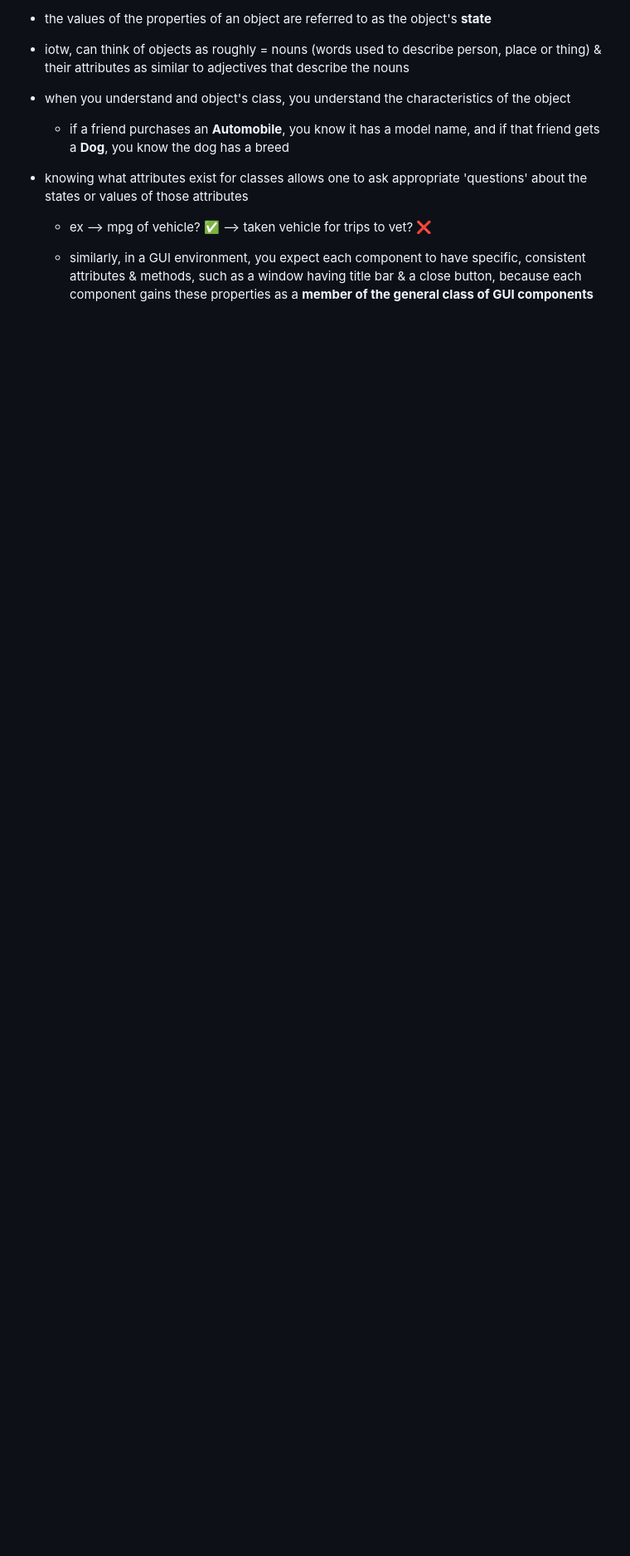
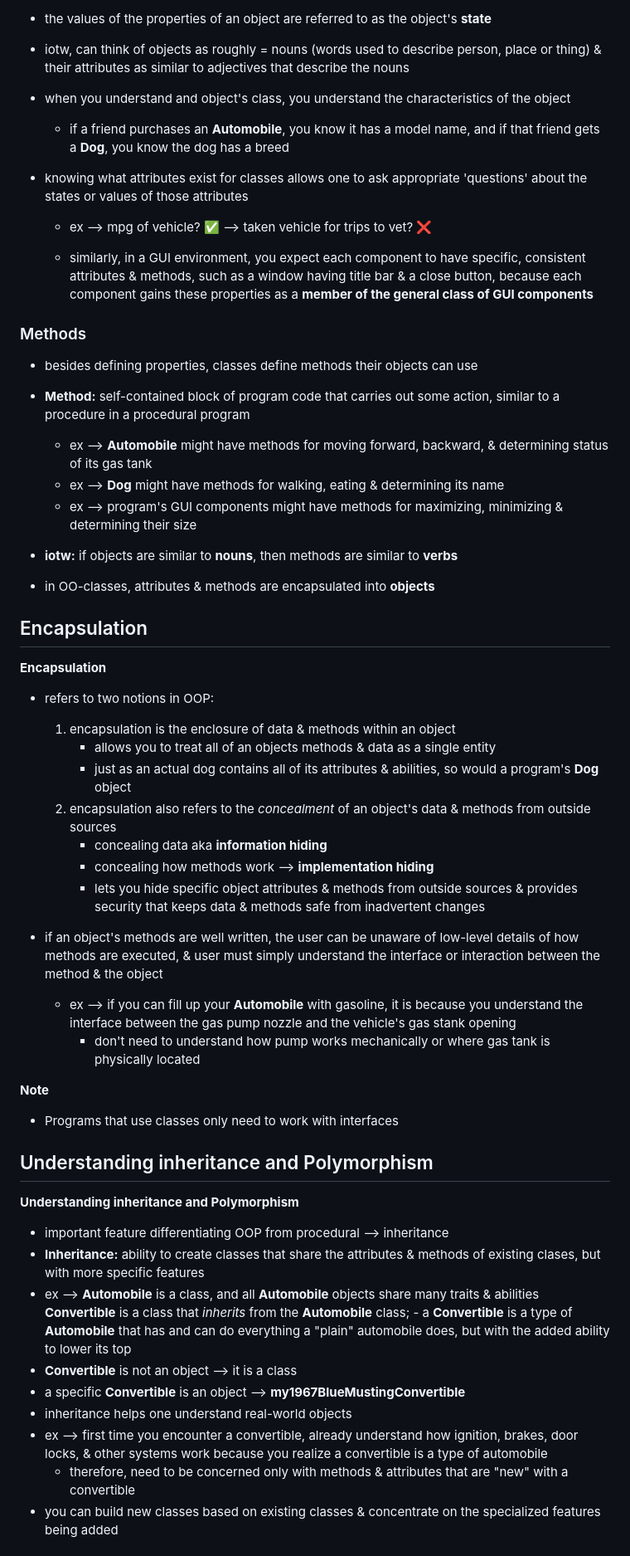
Before and after one commit to cjs675/COP-2800, a Markdown page: notes/ch1/note.md, the part around the change printed below. Shown: that part at 83% size. Drawn GitHub-style; blank space fills up the shorter version.

Commit message:
update notes.md

```diff
--- a/notes/ch1/note.md
+++ b/notes/ch1/note.md
@@ -122,3 +127,53 @@
          --> taken vehicle for trips to vet? ❌
 
     - similarly, in a GUI environment, you expect each component to have specific, consistent attributes & methods, such as a window having title bar & a close button, because each component gains these properties as a __member of the general class of GUI components__
+
+### Methods
+
+- besides defining properties, classes define methods their objects can use
+
+- __Method:__ self-contained block of program code that carries out some action, similar to a procedure in a procedural program
+    - ex --> __Automobile__ might have methods for moving forward, backward, & determining status of its gas tank
+    - ex --> __Dog__ might have methods for walking, eating & determining its name
+    - ex --> program's GUI components might have methods for maximizing, minimizing & determining their size
+
+- __iotw:__ if objects are similar to __nouns__, then methods are similar to __verbs__
+
+- in OO-classes, attributes & methods are encapsulated into __objects__
+
+## Encapsulation
+
+**Encapsulation**
+- refers to two notions in OOP:
+
+    1. encapsulation is the enclosure of data & methods within an object
+       - allows you to treat all of an objects methods & data as a single entity
+       - just as an actual dog contains all of its attributes & abilities, so would a program's __Dog__ object
+    2. encapsulation also refers to the _concealment_ of an object's data & methods from outside sources
+        - concealing data aka __information hiding__
+        - concealing how methods work --> __implementation hiding__
+        - lets you hide specific object attributes & methods from outside sources & provides security that keeps data & methods safe from inadvertent changes
+
+- if an object's methods are well written, the user can be unaware of low-level details of how methods are executed, & user must simply understand the interface or interaction between the method & the object
+    - ex --> if you can fill up your __Automobile__ with gasoline, it is because you understand the interface between the gas pump nozzle and the vehicle's gas stank opening
+        - don't need to understand how pump works mechanically or where gas tank is physically located
+
+**Note**
+- Programs that use classes only need to work with interfaces
+
+## Understanding inheritance and Polymorphism
+
+**Understanding inheritance and Polymorphism**
+
+- important feature differentiating OOP from procedural --> inheritance
+- __Inheritance:__ ability to create classes that share the attributes & methods of existing clases, but with more specific features
+- ex --> __Automobile__ is a class, and all __Automobile__ objects share many traits & abilities
+         __Convertible__ is a class that _inherits_ from the __Automobile__ class;
+         - a __Convertible__ is a type of __Automobile__ that has and can do everything a "plain"         automobile does, but with the added ability to lower its top
+-  __Convertible__ is not an object --> it is a class
+- a specific __Convertible__ is an object --> __my1967BlueMustingConvertible__
+- inheritance helps one understand real-world objects
+- ex --> first time you encounter a convertible, already understand how ignition, brakes, door locks, & other systems work because you realize a convertible is a type of automobile
+    - therefore, need to be concerned only with methods & attributes that are "new" with a convertible
+- you can build new classes based on existing classes & concentrate on the specialized features being added
+
```
Also changed, not shown: other parts of notes/ch1/note.md (+77 -11 lines).
